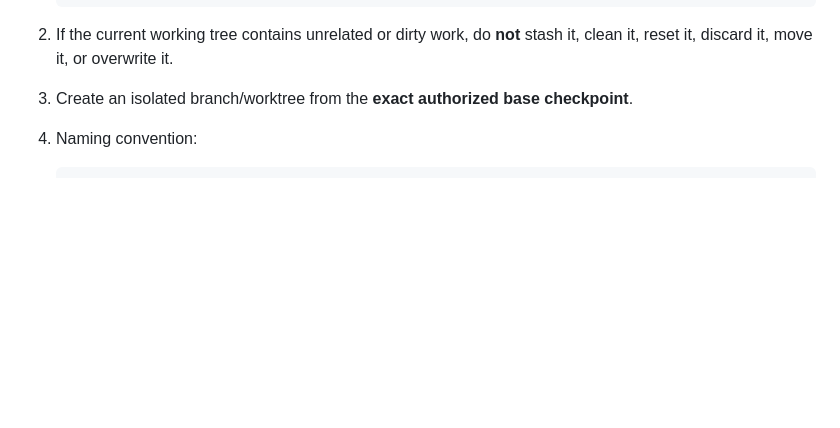
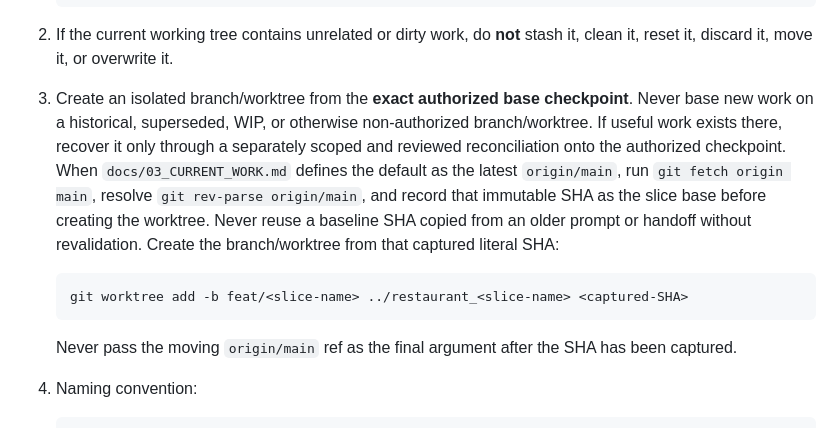
Before and after one commit to edson-naves/restaurant-app, a Markdown page: docs/05_AI_HANDOFF.md, the part around the change. Rendered like a GitHub page; blank space fills up the shorter version.

Commit message:
docs(governance): require current immutable baselines

````diff
--- a/docs/05_AI_HANDOFF.md
+++ b/docs/05_AI_HANDOFF.md
@@ -352,6 +352,21 @@ behavior **before** starting an authorized implementation slice:
    clean it, reset it, discard it, move it, or overwrite it.
 
 3. Create an isolated branch/worktree from the **exact authorized base checkpoint**.
+   Never base new work on a historical, superseded, WIP, or otherwise non-authorized
+   branch/worktree. If useful work exists there, recover it only through a separately
+   scoped and reviewed reconciliation onto the authorized checkpoint.
+   When `docs/03_CURRENT_WORK.md` defines the default as the latest `origin/main`, run
+   `git fetch origin main`, resolve `git rev-parse origin/main`, and record that immutable
+   SHA as the slice base before creating the worktree. Never reuse a baseline SHA copied
+   from an older prompt or handoff without revalidation.
+   Create the branch/worktree from that captured literal SHA:
+
+   ```text
+   git worktree add -b feat/<slice-name> ../restaurant_<slice-name> <captured-SHA>
+   ```
+
+   Never pass the moving `origin/main` ref as the final argument after the SHA has been
+   captured.
 
 4. Naming convention:
 
````
Also changed, not shown: AGENTS.md (+7 -2 lines), docs/03_CURRENT_WORK.md (+21 -12 lines).
